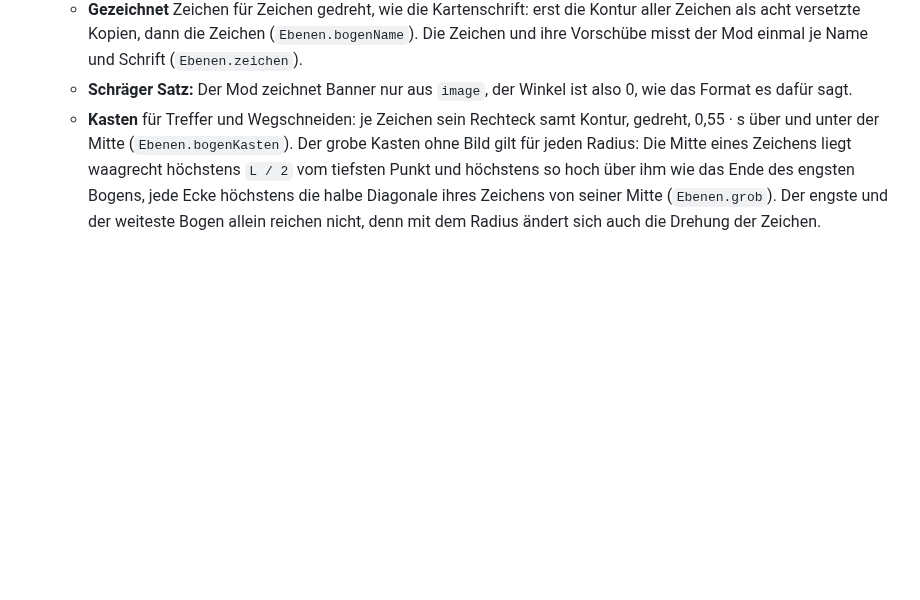
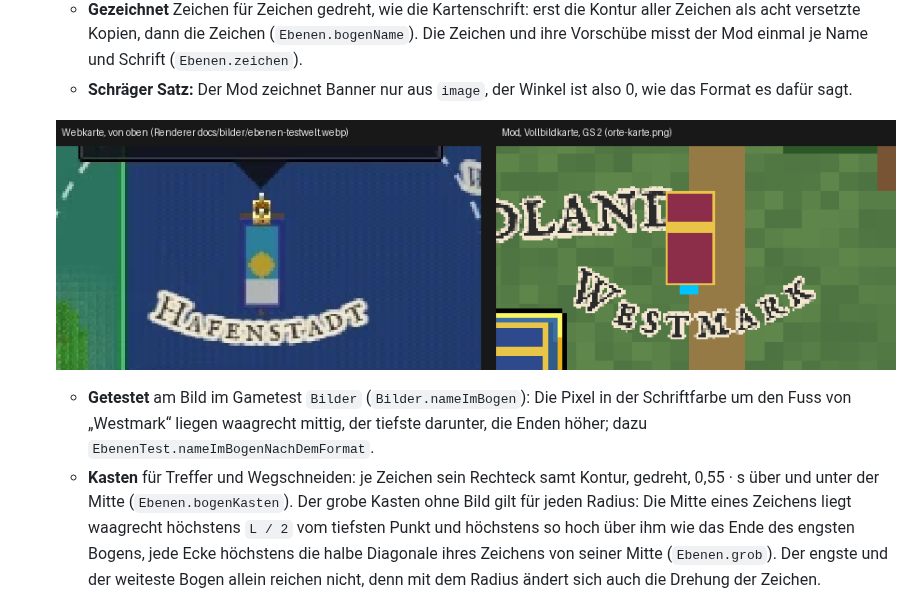
Before and after one commit to VonNekyia/heroic-map-renderer-mod, a Markdown page: docs/ebenen.md, the part around the change. Drawn GitHub-style; pictures changed too: docs/bilder/name-bogen-vergleich.png (added); blank space fills up the shorter version.

Commit message:
Vergleichsbild Webkarte gegen Mod zum Namen im Bogen (Review #97)
Co-Authored-By: Claude Opus 5.5 <noreply@anthropic.com>

```diff
--- a/docs/ebenen.md
+++ b/docs/ebenen.md
@@ -205,6 +205,12 @@ Ein Ort als Bild (`banner`), etwa eine Stadt mit dem Banner ihrer Nation
     Mod einmal je Name und Schrift (`Ebenen.zeichen`).
   - **Schräger Satz:** Der Mod zeichnet Banner nur aus `image`, der Winkel
     ist also 0, wie das Format es dafür sagt.
+
+  ![Der Name im Bogen auf der Webkarte von oben, „Hafenstadt“, und im Mod auf der Vollbildkarte, „Westmark“, je mittig unter dem Fuss](bilder/name-bogen-vergleich.png)
+  - **Getestet** am Bild im Gametest `Bilder` (`Bilder.nameImBogen`): Die
+    Pixel in der Schriftfarbe um den Fuss von „Westmark“ liegen waagrecht
+    mittig, der tiefste darunter, die Enden höher; dazu
+    `EbenenTest.nameImBogenNachDemFormat`.
   - **Kasten** für Treffer und Wegschneiden: je Zeichen sein Rechteck samt
     Kontur, gedreht, 0,55 · s über und unter der Mitte (`Ebenen.bogenKasten`).
     Der grobe Kasten ohne Bild gilt für jeden Radius: Die Mitte eines
```
